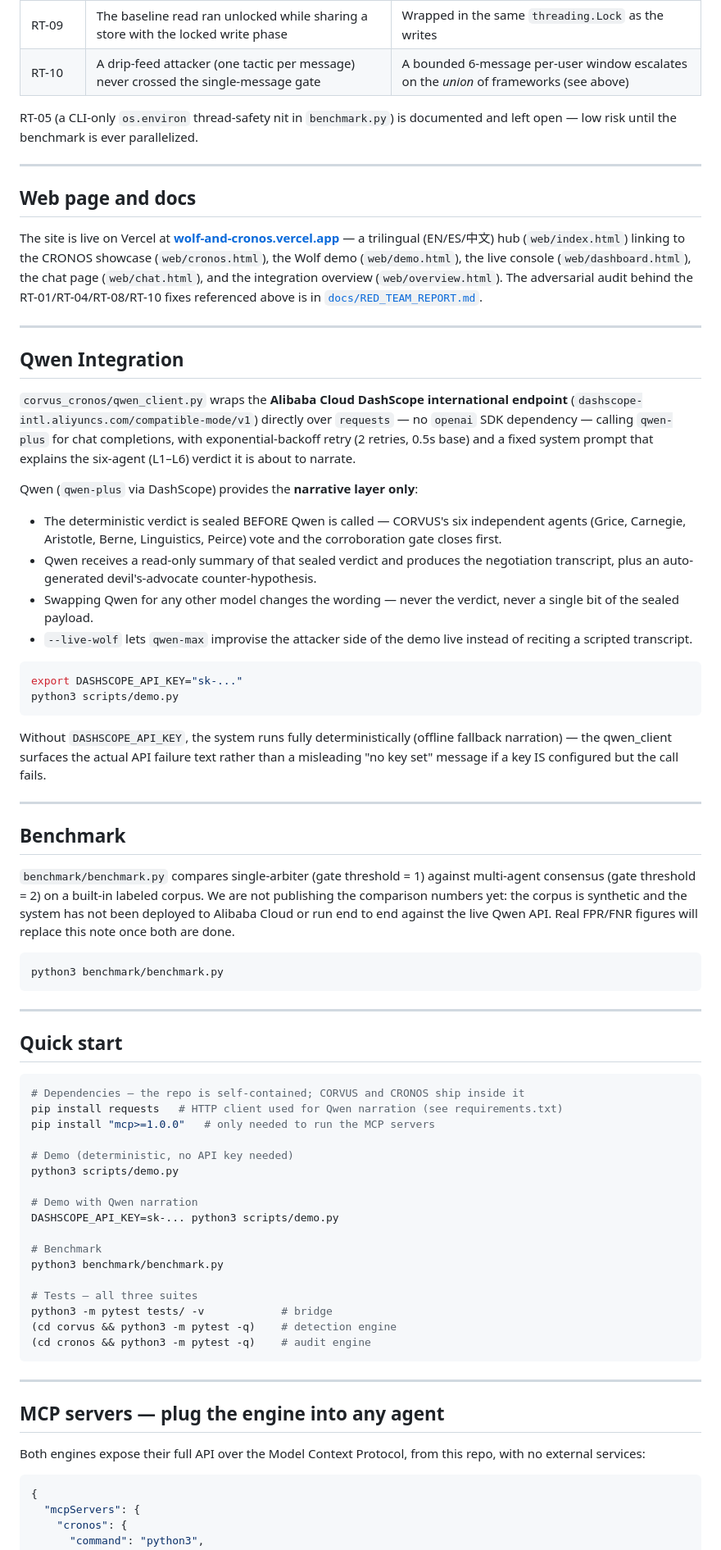
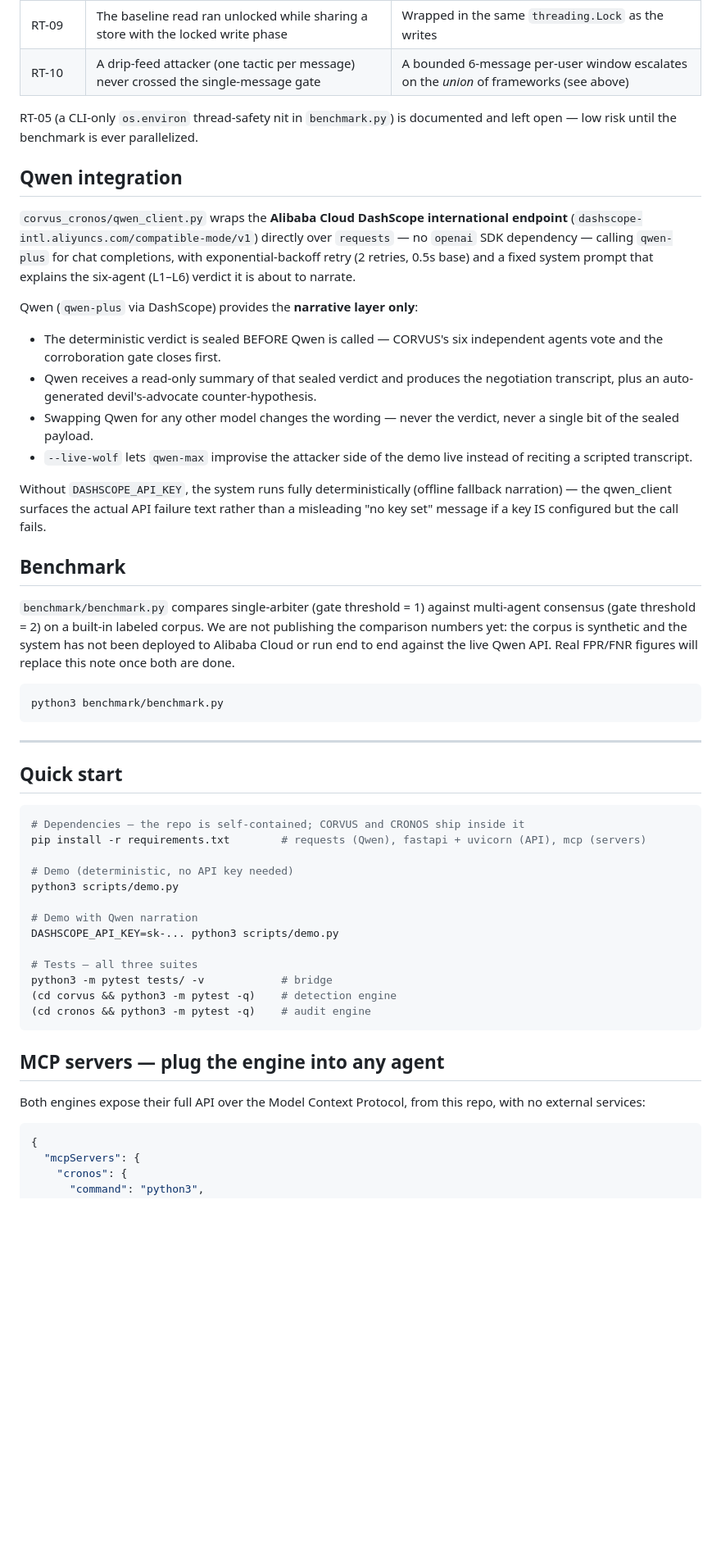
Before and after one commit to annatchijova/wolf-and-cronos, a Markdown page: README.md, the part around one of its changes. Shown at 82% size. Rendered like a GitHub page; blank space fills up the shorter version.

````diff
--- a/README.md
+++ b/README.md
@@ -269,55 +249,24 @@ modified. The findings that shaped the current code:
 | RT-09 | The baseline read ran unlocked while sharing a store with the locked write phase | Wrapped in the same `threading.Lock` as the writes |
 | RT-10 | A drip-feed attacker (one tactic per message) never crossed the single-message gate | A bounded 6-message per-user window escalates on the *union* of frameworks (see above) |
 
-RT-05 (a CLI-only `os.environ` thread-safety nit in `benchmark.py`) is
-documented and left open — low risk until the benchmark is ever parallelized.
+RT-05 (a CLI-only `os.environ` thread-safety nit in `benchmark.py`) is documented and left open — low risk until the benchmark is ever parallelized.
 
----
+## Qwen integration
 
-## Web page and docs
-
-The site is live on Vercel at **[wolf-and-cronos.vercel.app](https://wolf-and-cronos.vercel.app)** — a trilingual (EN/ES/中文) hub (`web/index.html`) linking to the CRONOS showcase (`web/cronos.html`), the Wolf demo (`web/demo.html`), the live console (`web/dashboard.html`), the chat page (`web/chat.html`), and the integration overview (`web/overview.html`). The adversarial audit behind the RT-01/RT-04/RT-08/RT-10 fixes referenced above is in [`docs/RED_TEAM_REPORT.md`](docs/RED_TEAM_REPORT.md).
-
----
-
-## Qwen Integration
-
-`corvus_cronos/qwen_client.py` wraps the **Alibaba Cloud DashScope international
-endpoint** (`dashscope-intl.aliyuncs.com/compatible-mode/v1`) directly over `requests`
-— no `openai` SDK dependency — calling `qwen-plus` for chat completions, with
-exponential-backoff retry (2 retries, 0.5s base) and a fixed system prompt that
-explains the six-agent (L1–L6) verdict it is about to narrate.
+`corvus_cronos/qwen_client.py` wraps the **Alibaba Cloud DashScope international endpoint** (`dashscope-intl.aliyuncs.com/compatible-mode/v1`) directly over `requests` — no `openai` SDK dependency — calling `qwen-plus` for chat completions, with exponential-backoff retry (2 retries, 0.5s base) and a fixed system prompt that explains the six-agent (L1–L6) verdict it is about to narrate.
 
 Qwen (`qwen-plus` via DashScope) provides the **narrative layer only**:
 
-- The deterministic verdict is sealed BEFORE Qwen is called — CORVUS's six
-  independent agents (Grice, Carnegie, Aristotle, Berne, Linguistics, Peirce) vote
-  and the corroboration gate closes first.
-- Qwen receives a read-only summary of that sealed verdict and produces the
-  negotiation transcript, plus an auto-generated devil's-advocate counter-hypothesis.
-- Swapping Qwen for any other model changes the wording — never the verdict, never
-  a single bit of the sealed payload.
-- `--live-wolf` lets `qwen-max` improvise the attacker side of the demo live instead
-  of reciting a scripted transcript.
+- The deterministic verdict is sealed BEFORE Qwen is called — CORVUS's six independent agents vote and the corroboration gate closes first.
+- Qwen receives a read-only summary of that sealed verdict and produces the negotiation transcript, plus an auto-generated devil's-advocate counter-hypothesis.
+- Swapping Qwen for any other model changes the wording — never the verdict, never a single bit of the sealed payload.
+- `--live-wolf` lets `qwen-max` improvise the attacker side of the demo live instead of reciting a scripted transcript.
 
-```bash
-export DASHSCOPE_API_KEY="sk-..."
-python3 scripts/demo.py
-```
-
-Without `DASHSCOPE_API_KEY`, the system runs fully deterministically (offline
-fallback narration) — the qwen_client surfaces the actual API failure text rather
-than a misleading "no key set" message if a key IS configured but the call fails.
-
----
+Without `DASHSCOPE_API_KEY`, the system runs fully deterministically (offline fallback narration) — the qwen_client surfaces the actual API failure text rather than a misleading "no key set" message if a key IS configured but the call fails.
 
 ## Benchmark
 
-`benchmark/benchmark.py` compares single-arbiter (gate threshold = 1) against
-multi-agent consensus (gate threshold = 2) on a built-in labeled corpus. We are
-not publishing the comparison numbers yet: the corpus is synthetic and the
-system has not been deployed to Alibaba Cloud or run end to end against the
-live Qwen API. Real FPR/FNR figures will replace this note once both are done.
+`benchmark/benchmark.py` compares single-arbiter (gate threshold = 1) against multi-agent consensus (gate threshold = 2) on a built-in labeled corpus. We are not publishing the comparison numbers yet: the corpus is synthetic and the system has not been deployed to Alibaba Cloud or run end to end against the live Qwen API. Real FPR/FNR figures will replace this note once both are done.
 
 ```bash
 python3 benchmark/benchmark.py
@@ -329,8 +278,7 @@ python3 benchmark/benchmark.py
 
 ```bash
 # Dependencies — the repo is self-contained; CORVUS and CRONOS ship inside it
-pip install requests   # HTTP client used for Qwen narration (see requirements.txt)
-pip install "mcp>=1.0.0"   # only needed to run the MCP servers
+pip install -r requirements.txt        # requests (Qwen), fastapi + uvicorn (API), mcp (servers)
 
 # Demo (deterministic, no API key needed)
 python3 scripts/demo.py
@@ -338,21 +286,15 @@ python3 scripts/demo.py
 # Demo with Qwen narration
 DASHSCOPE_API_KEY=sk-... python3 scripts/demo.py
 
-# Benchmark
-python3 benchmark/benchmark.py
-
 # Tests — all three suites
 python3 -m pytest tests/ -v            # bridge
 (cd corvus && python3 -m pytest -q)    # detection engine
 (cd cronos && python3 -m pytest -q)    # audit engine
 ```
 
----
-
 ## MCP servers — plug the engine into any agent
 
-Both engines expose their full API over the Model Context Protocol, from
-this repo, with no external services:
+Both engines expose their full API over the Model Context Protocol, from this repo, with no external services:
 
 ```json
 {
````
Also changed, not shown: other parts of README.md (+142 -212 lines).
